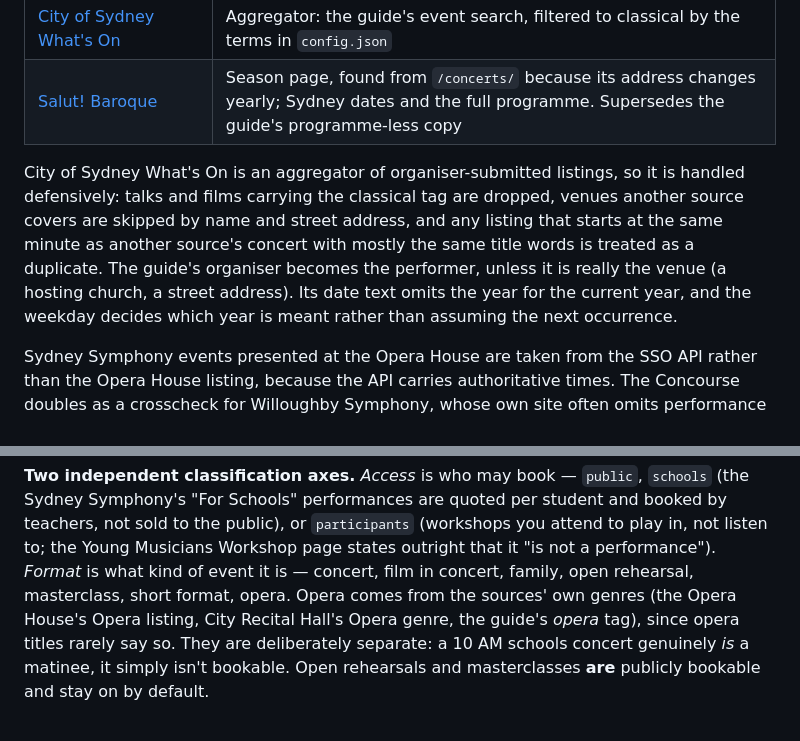
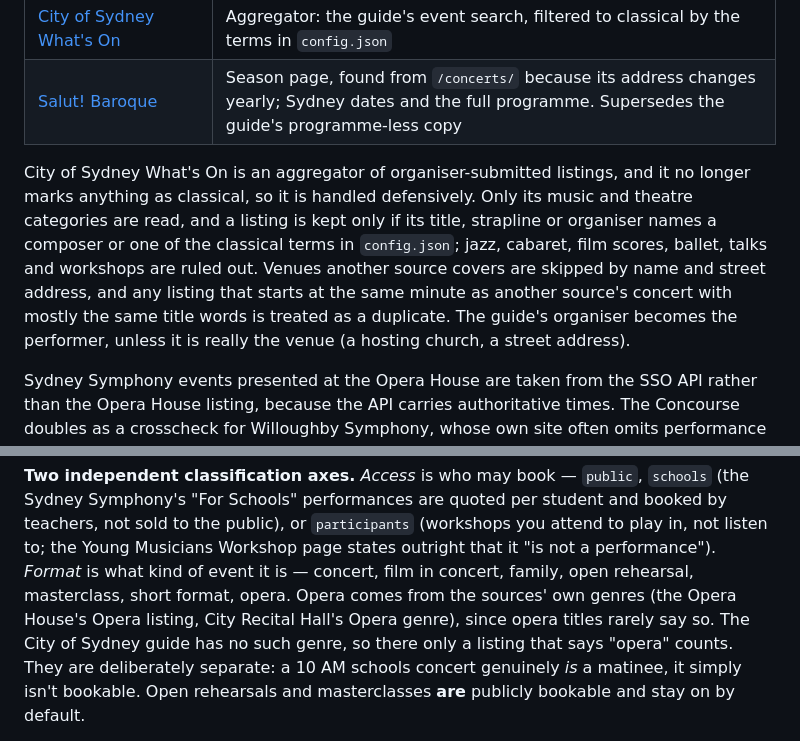
Before and after one commit to psahui/Matinee-Finder, a Markdown page: README.md, 2 parts joined by grey strips. GitHub-like rendering.

Commit message:
Bring the README's City of Sydney notes up to date
The guide no longer has a classical or opera tag, and its dates now come
with times from the event search, so describe the term-based selection
instead.

Co-Authored-By: Claude Opus 5.5 <noreply@anthropic.com>

```diff
--- a/README.md
+++ b/README.md
@@ -37,13 +37,15 @@ step — `index.html` is plain HTML, CSS and JavaScript with no dependencies.
 | [City of Sydney What's On](https://whatson.cityofsydney.nsw.gov.au/categories/music-and-concerts) | Aggregator: the guide's event search, filtered to classical by the terms in `config.json` |
 | [Salut! Baroque](https://baroque.com.au/concerts/) | Season page, found from `/concerts/` because its address changes yearly; Sydney dates and the full programme. Supersedes the guide's programme-less copy |
 
-City of Sydney What's On is an aggregator of organiser-submitted listings, so it is
-handled defensively: talks and films carrying the classical tag are dropped, venues
-another source covers are skipped by name and street address, and any listing that
-starts at the same minute as another source's concert with mostly the same title words
-is treated as a duplicate. The guide's organiser becomes the performer, unless it is
-really the venue (a hosting church, a street address). Its date text omits the year for the current year, and the
-weekday decides which year is meant rather than assuming the next occurrence.
+City of Sydney What's On is an aggregator of organiser-submitted listings, and it no
+longer marks anything as classical, so it is handled defensively. Only its music and
+theatre categories are read, and a listing is kept only if its title, strapline or
+organiser names a composer or one of the classical terms in `config.json`; jazz,
+cabaret, film scores, ballet, talks and workshops are ruled out. Venues another source
+covers are skipped by name and street address, and any listing that starts at the same
+minute as another source's concert with mostly the same title words is treated as a
+duplicate. The guide's organiser becomes the performer, unless it is really the venue
+(a hosting church, a street address).
 
 Sydney Symphony events presented at the Opera House are taken from the SSO API rather
 than the Opera House listing, because the API carries authoritative times. The
@@ -71,8 +73,9 @@ booked by teachers, not sold to the public), or `participants` (workshops you at
 play in, not listen to; the Young Musicians Workshop page states outright that it "is
 not a performance"). *Format* is what kind of event it is — concert, film in concert,
 family, open rehearsal, masterclass, short format, opera. Opera comes from the sources' own
-genres (the Opera House's Opera listing, City Recital Hall's Opera genre, the guide's
-*opera* tag), since opera titles rarely say so. They are deliberately separate: a
+genres (the Opera House's Opera listing, City Recital Hall's Opera genre), since opera
+titles rarely say so. The City of Sydney guide has no such genre, so there only a
+listing that says "opera" counts. They are deliberately separate: a
 10 AM schools concert genuinely *is* a matinee, it simply isn't bookable. Open
 rehearsals and masterclasses **are** publicly bookable and stay on by default.
 
```
